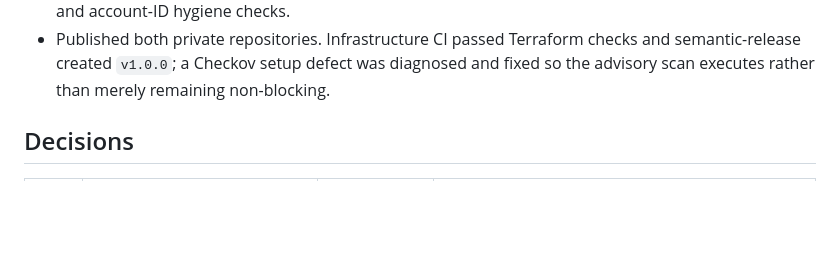
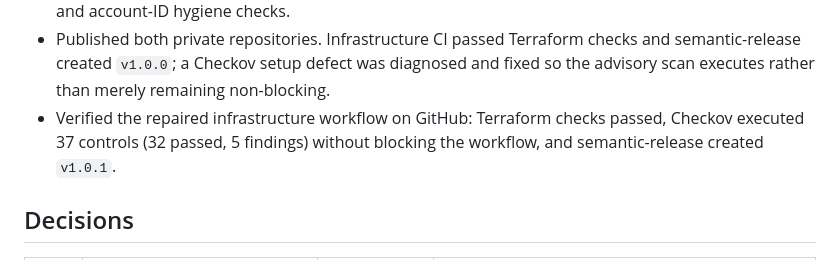
Before and after one commit to kheuchi/retail-finance-platform-control-plane, a Markdown page: PROJECT_CONTEXT.md, the part around the change. GitHub-like rendering; blank space fills up the shorter version.

Commit message:
docs_pipeline_verification

```diff
--- a/PROJECT_CONTEXT.md
+++ b/PROJECT_CONTEXT.md
@@ -199,6 +199,9 @@ separate repositories and release lifecycles.
 - Published both private repositories. Infrastructure CI passed Terraform checks and
   semantic-release created `v1.0.0`; a Checkov setup defect was diagnosed and fixed
   so the advisory scan executes rather than merely remaining non-blocking.
+- Verified the repaired infrastructure workflow on GitHub: Terraform checks passed,
+  Checkov executed 37 controls (32 passed, 5 findings) without blocking the workflow,
+  and semantic-release created `v1.0.1`.
 
 ## Decisions
 
```
